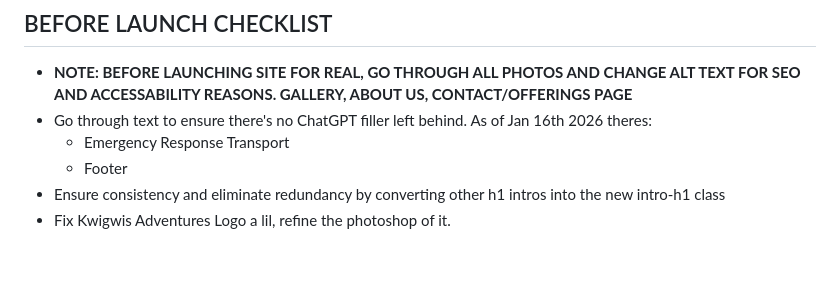
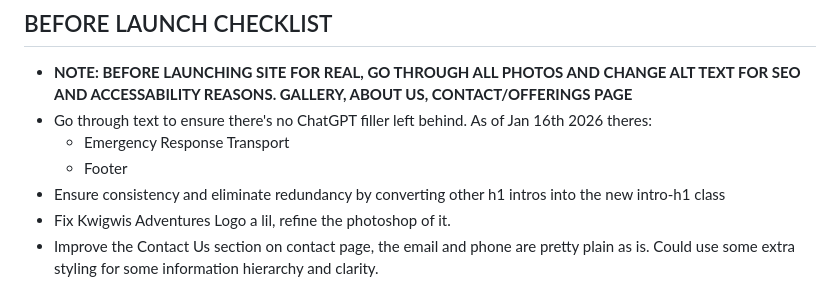
Before and after one commit to Trev004/Kwigwis-Adventures-Freelance-Web-Development, a Markdown page: README.md, the part around the change. GitHub-like rendering; blank space fills up the shorter version.

Commit message:
Make note in README about contact us info
Added a new task to enhance the Contact Us section on the contact page, suggesting improved styling for better information hierarchy and clarity.

```diff
--- a/README.md
+++ b/README.md
@@ -98,3 +98,4 @@ Freelance web development project for the Smiths. A fishing charter website.
     - Footer
 - Ensure consistency and eliminate redundancy by converting other h1 intros into the new intro-h1 class
 - Fix Kwigwis Adventures Logo a lil, refine the photoshop of it.
+- Improve the Contact Us section on contact page, the email and phone are pretty plain as is. Could use some extra styling for some information hierarchy and clarity.
```
